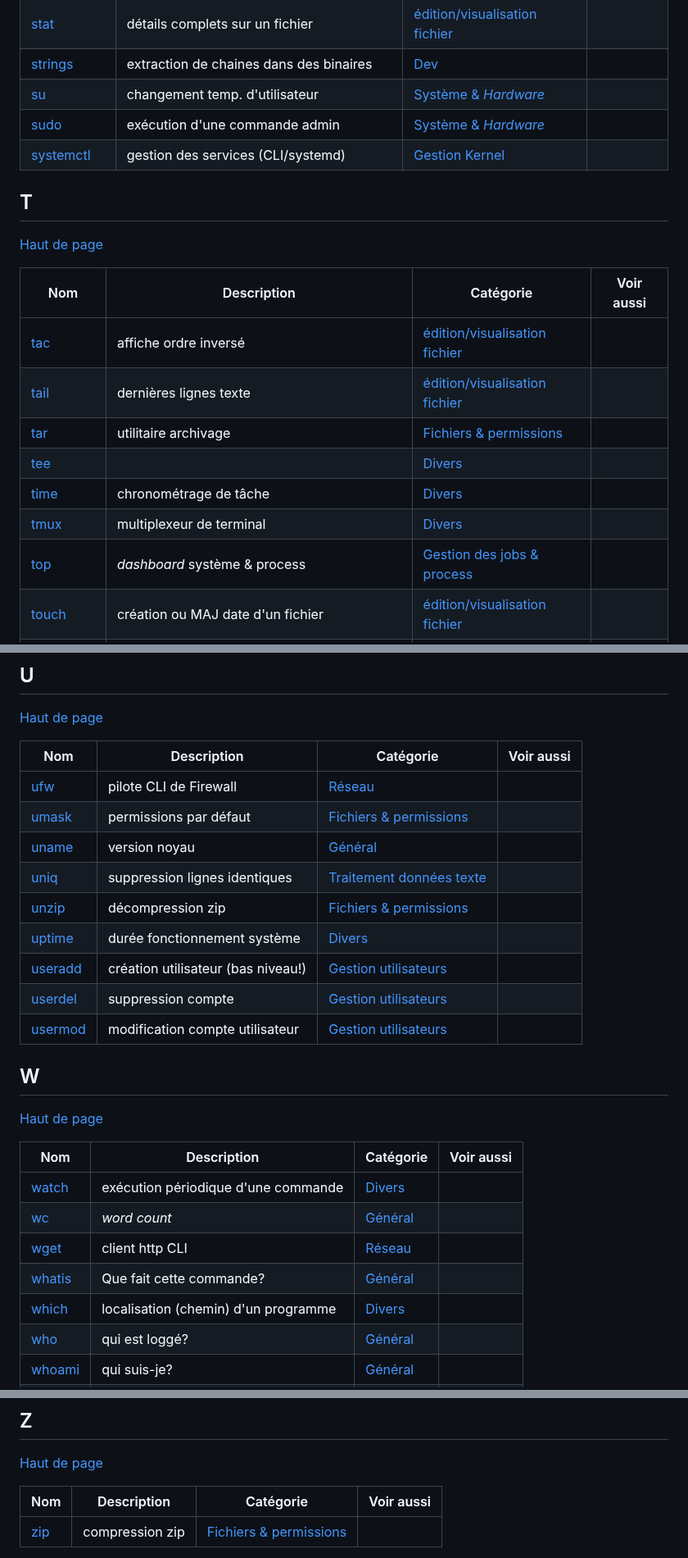
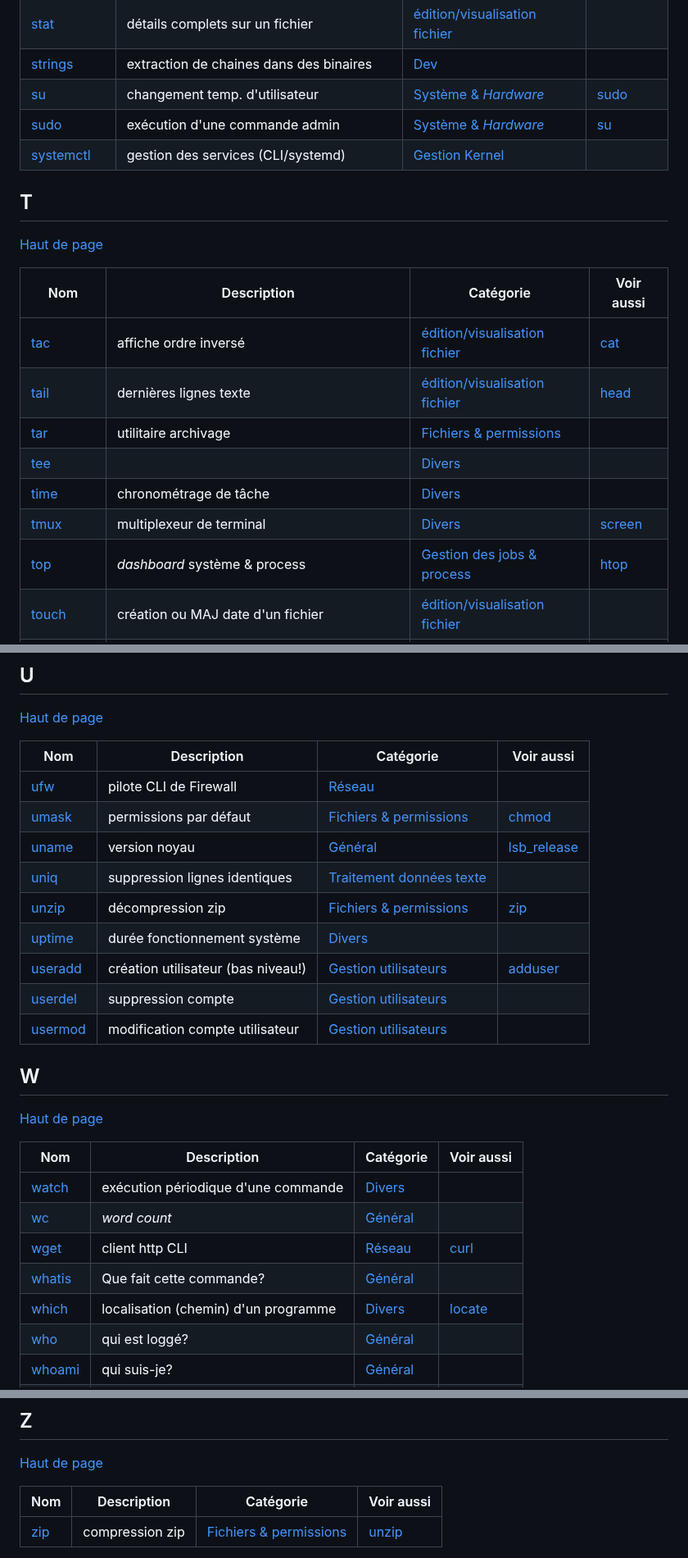
Before and after one commit to skramm/but3_rt, a Markdown page: content/linux_cmds_list_global.md, 3 parts joined by grey strips. Shown at 82% size. Drawn GitHub-style.

```diff
--- a/content/linux_cmds_list_global.md
+++ b/content/linux_cmds_list_global.md
@@ -260,8 +260,8 @@
 | <a href='https://www.google.fr/search?q=linux+ssh-keygen'>ssh-keygen</a> |  | <a href='linux_cmds_list_cat.md#cat3'>Réseau</a> |  |
 | <a href='https://www.google.fr/search?q=linux+stat'>stat</a> | détails complets sur un fichier | <a href='linux_cmds_list_cat.md#cat14'>édition/visualisation fichier</a> |  |
 | <a href='https://www.google.fr/search?q=linux+strings'>strings</a> | extraction de chaines dans des binaires | <a href='linux_cmds_list_cat.md#cat6'>Dev</a> |  |
-| <a href='https://www.google.fr/search?q=linux+su'>su</a> | changement temp. d'utilisateur | <a href='linux_cmds_list_cat.md#cat1'>Système & _Hardware_</a> |  |
-| <a href='https://www.google.fr/search?q=linux+sudo'>sudo</a> | exécution d'une commande admin | <a href='linux_cmds_list_cat.md#cat1'>Système & _Hardware_</a> |  |
+| <a href='https://www.google.fr/search?q=linux+su'>su</a> | changement temp. d'utilisateur | <a href='linux_cmds_list_cat.md#cat1'>Système & _Hardware_</a> | [sudo](#s) |
+| <a href='https://www.google.fr/search?q=linux+sudo'>sudo</a> | exécution d'une commande admin | <a href='linux_cmds_list_cat.md#cat1'>Système & _Hardware_</a> | [su](#s) |
 | <a href='https://www.google.fr/search?q=linux+systemctl'>systemctl</a> | gestion des services (CLI/systemd) | <a href='linux_cmds_list_cat.md#cat13'>Gestion Kernel</a> |  |
 
 ## T
@@ -271,13 +271,13 @@
 
 | Nom | Description | Catégorie | Voir aussi |
 |-----|-----|-----|-----|
-| <a href='https://www.google.fr/search?q=linux+tac'>tac</a> | affiche ordre inversé | <a href='linux_cmds_list_cat.md#cat14'>édition/visualisation fichier</a> |  |
-| <a href='https://www.google.fr/search?q=linux+tail'>tail</a> | dernières lignes texte | <a href='linux_cmds_list_cat.md#cat14'>édition/visualisation fichier</a> |  |
+| <a href='https://www.google.fr/search?q=linux+tac'>tac</a> | affiche ordre inversé | <a href='linux_cmds_list_cat.md#cat14'>édition/visualisation fichier</a> | [cat](#c) |
+| <a href='https://www.google.fr/search?q=linux+tail'>tail</a> | dernières lignes texte | <a href='linux_cmds_list_cat.md#cat14'>édition/visualisation fichier</a> | [head](#h) |
 | <a href='https://www.google.fr/search?q=linux+tar'>tar</a> | utilitaire archivage | <a href='linux_cmds_list_cat.md#cat5'>Fichiers & permissions</a> |  |
 | <a href='https://www.google.fr/search?q=linux+tee'>tee</a> |  | <a href='linux_cmds_list_cat.md#cat7'>Divers</a> |  |
 | <a href='https://www.google.fr/search?q=linux+time'>time</a> | chronométrage de tâche | <a href='linux_cmds_list_cat.md#cat7'>Divers</a> |  |
-| <a href='https://www.google.fr/search?q=linux+tmux'>tmux</a> | multiplexeur de terminal | <a href='linux_cmds_list_cat.md#cat7'>Divers</a> |  |
-| <a href='https://www.google.fr/search?q=linux+top'>top</a> | _dashboard_ système & process | <a href='linux_cmds_list_cat.md#cat12'>Gestion des jobs & process</a> |  |
+| <a href='https://www.google.fr/search?q=linux+tmux'>tmux</a> | multiplexeur de terminal | <a href='linux_cmds_list_cat.md#cat7'>Divers</a> | [screen](#s) |
+| <a href='https://www.google.fr/search?q=linux+top'>top</a> | _dashboard_ système & process | <a href='linux_cmds_list_cat.md#cat12'>Gestion des jobs & process</a> | [htop](#h) |
 | <a href='https://www.google.fr/search?q=linux+touch'>touch</a> | création ou MAJ date d'un fichier | <a href='linux_cmds_list_cat.md#cat14'>édition/visualisation fichier</a> |  |
 | <a href='https://www.google.fr/search?q=linux+tr'>tr</a> | _translate or delete characters_ | <a href='linux_cmds_list_cat.md#cat8'>Traitement données texte</a> |  |
 | <a href='https://www.google.fr/search?q=linux+traceroute'>traceroute</a> |  | <a href='linux_cmds_list_cat.md#cat3'>Réseau</a> |  |
@@ -294,12 +294,12 @@
 | Nom | Description | Catégorie | Voir aussi |
 |-----|-----|-----|-----|
 | <a href='https://www.google.fr/search?q=linux+ufw'>ufw</a> |  pilote CLI de Firewall  | <a href='linux_cmds_list_cat.md#cat3'>Réseau</a> |  |
-| <a href='https://www.google.fr/search?q=linux+umask'>umask</a> | permissions par défaut | <a href='linux_cmds_list_cat.md#cat5'>Fichiers & permissions</a> |  |
-| <a href='https://www.google.fr/search?q=linux+uname'>uname</a> | version noyau | <a href='linux_cmds_list_cat.md#cat4'>Général</a> |  |
+| <a href='https://www.google.fr/search?q=linux+umask'>umask</a> | permissions par défaut | <a href='linux_cmds_list_cat.md#cat5'>Fichiers & permissions</a> | [chmod](#c) |
+| <a href='https://www.google.fr/search?q=linux+uname'>uname</a> | version noyau | <a href='linux_cmds_list_cat.md#cat4'>Général</a> | [lsb_release](#l) |
 | <a href='https://www.google.fr/search?q=linux+uniq'>uniq</a> | suppression lignes identiques | <a href='linux_cmds_list_cat.md#cat8'>Traitement données texte</a> |  |
-| <a href='https://www.google.fr/search?q=linux+unzip'>unzip</a> | décompression zip | <a href='linux_cmds_list_cat.md#cat5'>Fichiers & permissions</a> |  |
+| <a href='https://www.google.fr/search?q=linux+unzip'>unzip</a> | décompression zip | <a href='linux_cmds_list_cat.md#cat5'>Fichiers & permissions</a> | [zip](#z) |
 | <a href='https://www.google.fr/search?q=linux+uptime'>uptime</a> | durée fonctionnement système | <a href='linux_cmds_list_cat.md#cat7'>Divers</a> |  |
-| <a href='https://www.google.fr/search?q=linux+useradd'>useradd</a> | création utilisateur (bas niveau!) | <a href='linux_cmds_list_cat.md#cat9'>Gestion utilisateurs</a> |  |
+| <a href='https://www.google.fr/search?q=linux+useradd'>useradd</a> | création utilisateur (bas niveau!) | <a href='linux_cmds_list_cat.md#cat9'>Gestion utilisateurs</a> | [adduser](#a) |
 | <a href='https://www.google.fr/search?q=linux+userdel'>userdel</a> | suppression compte | <a href='linux_cmds_list_cat.md#cat9'>Gestion utilisateurs</a> |  |
 | <a href='https://www.google.fr/search?q=linux+usermod'>usermod</a> | modification compte utilisateur | <a href='linux_cmds_list_cat.md#cat9'>Gestion utilisateurs</a> |  |
 
@@ -312,9 +312,9 @@
 |-----|-----|-----|-----|
 | <a href='https://www.google.fr/search?q=linux+watch'>watch</a> | exécution périodique d'une commande | <a href='linux_cmds_list_cat.md#cat7'>Divers</a> |  |
 | <a href='https://www.google.fr/search?q=linux+wc'>wc</a> | _word count_ | <a href='linux_cmds_list_cat.md#cat4'>Général</a> |  |
-| <a href='https://www.google.fr/search?q=linux+wget'>wget</a> | client http CLI | <a href='linux_cmds_list_cat.md#cat3'>Réseau</a> |  |
+| <a href='https://www.google.fr/search?q=linux+wget'>wget</a> | client http CLI | <a href='linux_cmds_list_cat.md#cat3'>Réseau</a> | [curl](#c) |
 | <a href='https://www.google.fr/search?q=linux+whatis'>whatis</a> | Que fait cette commande? | <a href='linux_cmds_list_cat.md#cat4'>Général</a> |  |
-| <a href='https://www.google.fr/search?q=linux+which'>which</a> | localisation (chemin) d'un programme | <a href='linux_cmds_list_cat.md#cat7'>Divers</a> |  |
+| <a href='https://www.google.fr/search?q=linux+which'>which</a> | localisation (chemin) d'un programme | <a href='linux_cmds_list_cat.md#cat7'>Divers</a> | [locate](#l) |
 | <a href='https://www.google.fr/search?q=linux+who'>who</a> | qui est loggé? | <a href='linux_cmds_list_cat.md#cat4'>Général</a> |  |
 | <a href='https://www.google.fr/search?q=linux+whoami'>whoami</a> | qui suis-je? | <a href='linux_cmds_list_cat.md#cat4'>Général</a> |  |
 | <a href='https://www.google.fr/search?q=linux+whois'>whois</a> | infos/domaine | <a href='linux_cmds_list_cat.md#cat3'>Réseau</a> |  |
@@ -346,6 +346,6 @@
 
 | Nom | Description | Catégorie | Voir aussi |
 |-----|-----|-----|-----|
-| <a href='https://www.google.fr/search?q=linux+zip'>zip</a> | compression zip | <a href='linux_cmds_list_cat.md#cat5'>Fichiers & permissions</a> |  |
+| <a href='https://www.google.fr/search?q=linux+zip'>zip</a> | compression zip | <a href='linux_cmds_list_cat.md#cat5'>Fichiers & permissions</a> | [unzip](#u) |
 
 
```
Also changed, not shown: other parts of content/linux_cmds_list_global.md (+28 -28 lines), content/linux_cmds_list_cat.md (+1 -1 lines).
